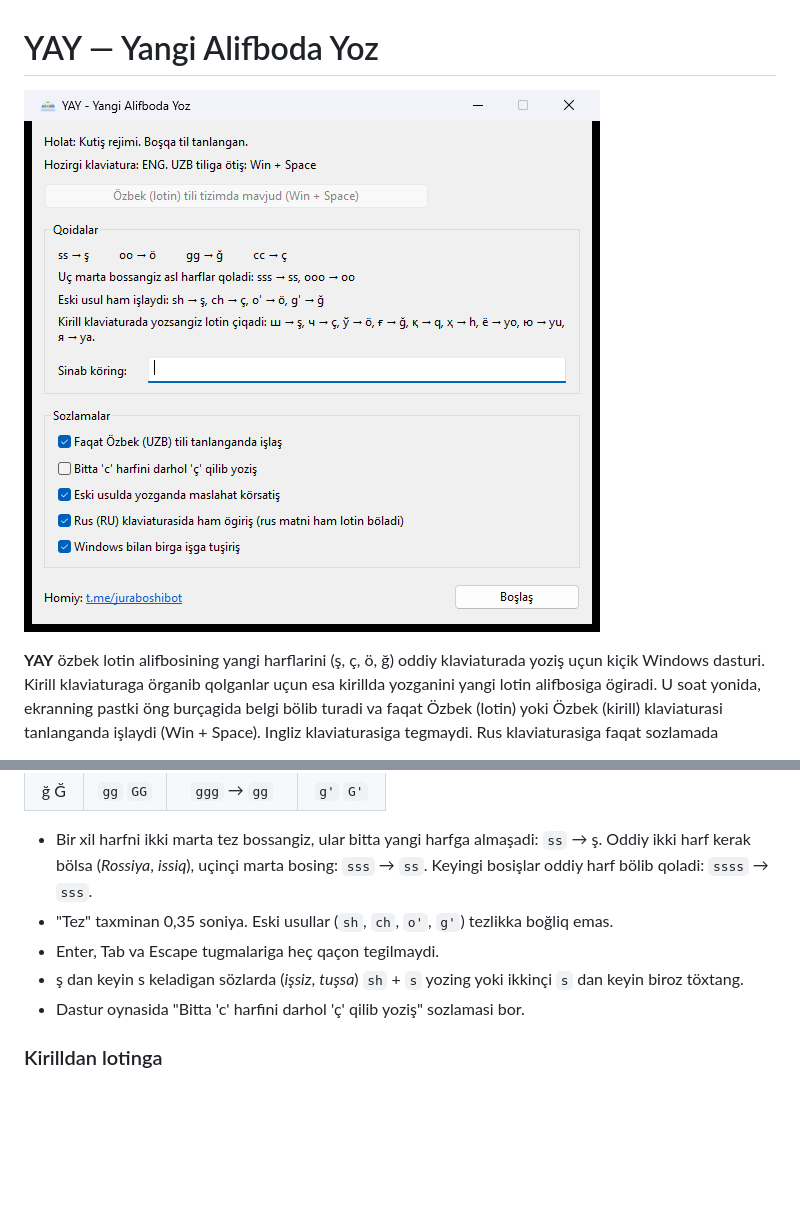
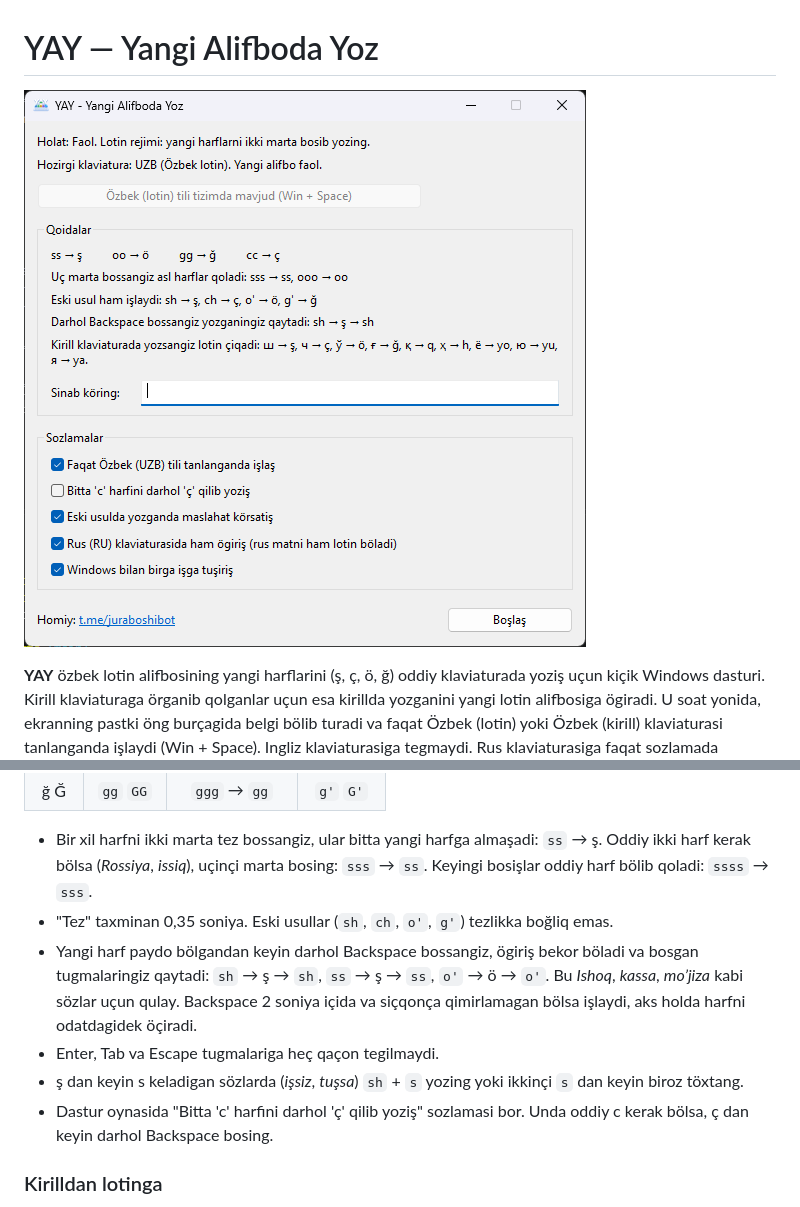
Before and after one commit to nodiranor/yangi_alifboda_yoz, a Markdown page: README.md, 2 parts joined by grey strips. Drawn GitHub-style; pictures changed too: docs/dashboard.png; blank space fills up the shorter version.

Commit message:
yangi alifboda yozilganda yana bacspace bilan qaytarsa böladi

```diff
--- a/README.md
+++ b/README.md
@@ -19,9 +19,10 @@ Homiy: [t.me/juraboshibot](https://t.me/juraboshibot)
 
 - Bir xil harfni ikki marta tez bossangiz, ular bitta yangi harfga almaşadi: `ss` → ş. Oddiy ikki harf kerak bölsa (*Rossiya*, *issiq*), uçinçi marta bosing: `sss` → `ss`. Keyingi bosişlar oddiy harf bölib qoladi: `ssss` → `sss`.
 - "Tez" taxminan 0,35 soniya. Eski usullar (`sh`, `ch`, `o'`, `g'`) tezlikka boğliq emas.
+- Yangi harf paydo bölgandan keyin darhol Backspace bossangiz, ögiriş bekor böladi va bosgan tugmalaringiz qaytadi: `sh` → ş → `sh`, `ss` → ş → `ss`, `o'` → ö → `o'`. Bu *Ishoq*, *kassa*, *moʼjiza* kabi sözlar uçun qulay. Backspace 2 soniya içida va siçqonça qimirlamagan bölsa işlaydi, aks holda harfni odatdagidek öçiradi.
 - Enter, Tab va Escape tugmalariga heç qaçon tegilmaydi.
 - ş dan keyin s keladigan sözlarda (*işsiz*, *tuşsa*) `sh` + `s` yozing yoki ikkinçi `s` dan keyin biroz töxtang.
-- Dastur oynasida "Bitta 'c' harfini darhol 'ç' qilib yoziş" sozlamasi bor.
+- Dastur oynasida "Bitta 'c' harfini darhol 'ç' qilib yoziş" sozlamasi bor. Unda oddiy c kerak bölsa, ç dan keyin darhol Backspace bosing.
 
 ### Kirilldan lotinga
 
```
Also changed, not shown: 12 other files.
